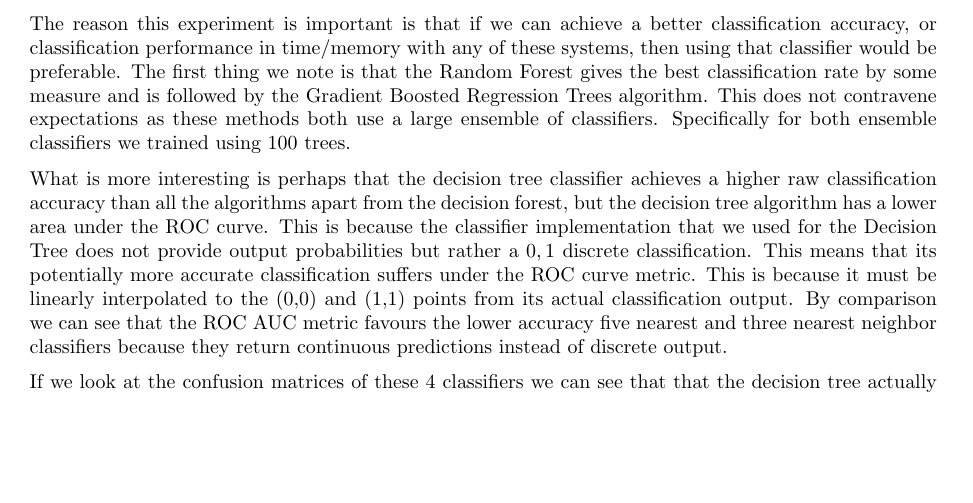
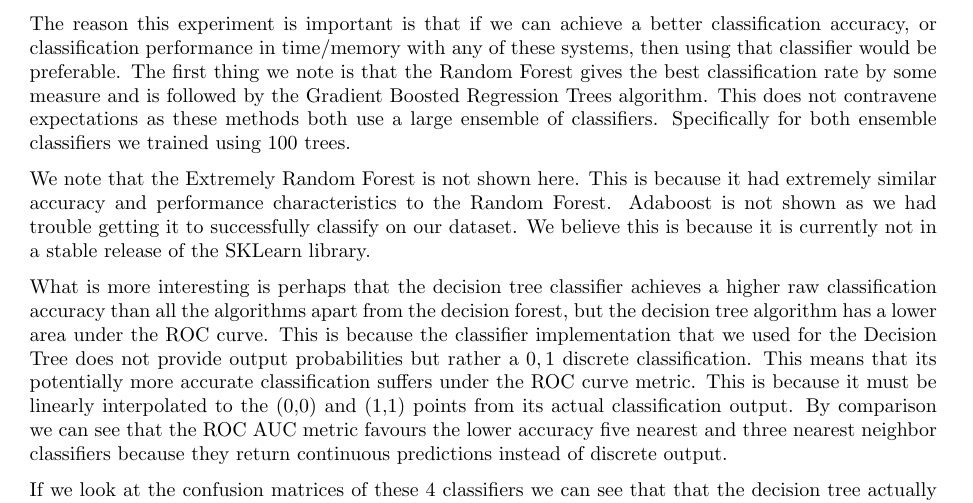
Before and after one commit to fables-tales/thesis, a LaTeX thesis (thesis.tex): part of page 56 of 68, cut so that both start at the same text, the shorter picture padded with empty space. Compiled offline with pdfLaTeX; a LaTeX package or settings file that is missing is left out.

Commit message:
Add a paragraph explaining missing classifiers.
Signed-off-by: Sam Phippen <samphippen@googlemail.com>

```diff
--- a/thesis.tex
+++ b/thesis.tex
@@ -2393,6 +2393,12 @@ algorithm. This does not contravene expectations as these methods both use a
 large ensemble of classifiers. Specifically for both ensemble classifiers we
 trained using 100 trees.
 
+We note that the Extremely Random Forest is not shown here. This is because it
+had  extremely similar accuracy and performance characteristics to the Random
+Forest. Adaboost is not shown as we had trouble getting it to successfully
+classify on our dataset. We believe this is because it is currently not in a
+stable release of the SKLearn library.
+
 What is more interesting is perhaps that the decision tree classifier achieves
 a higher raw classification accuracy than all the algorithms apart from the
 decision forest, but the decision tree algorithm has a lower area under the ROC
```
